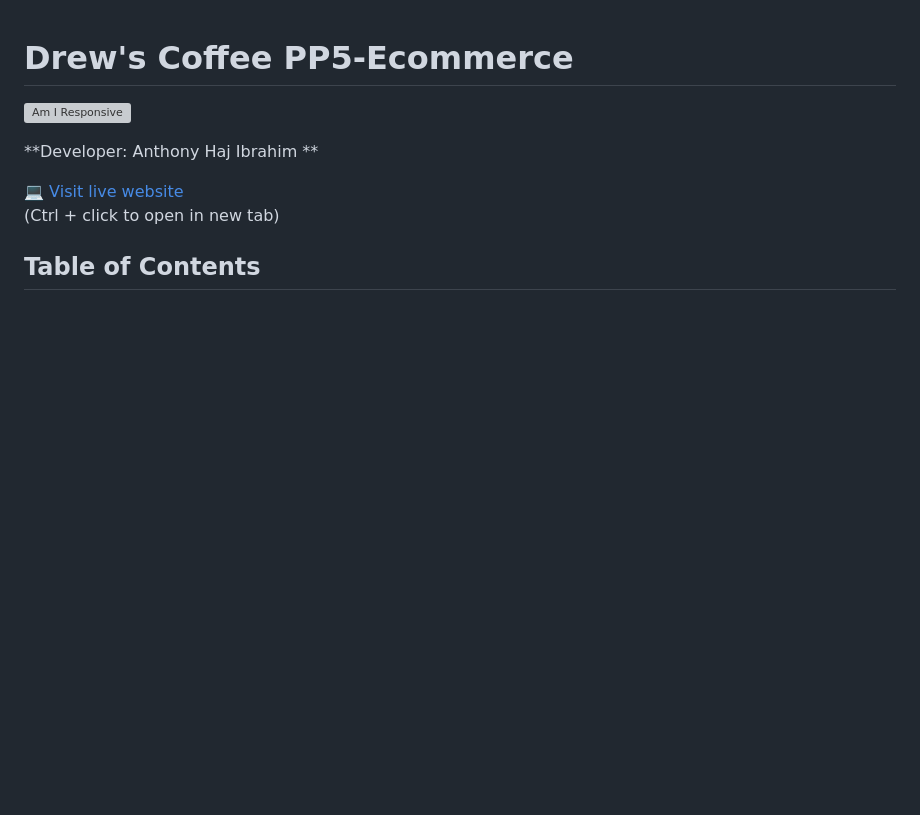
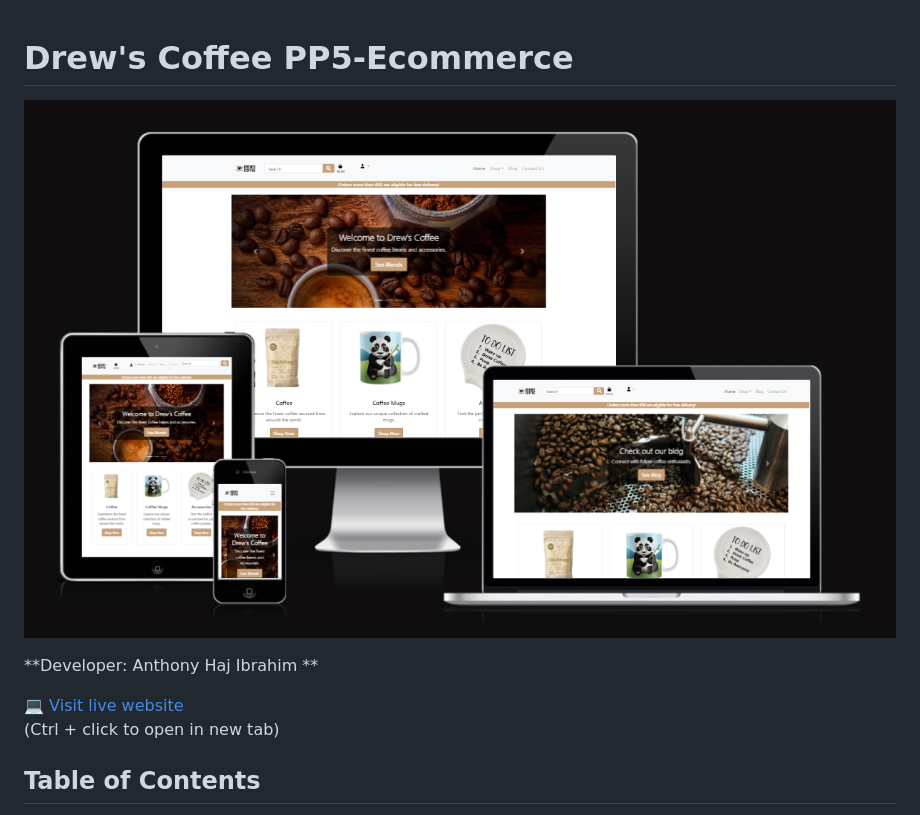
Before and after one commit to anthonyhaj/Drews-coffee-PP5, a Markdown page: README.md, the part around the change printed below. Rendered like a GitHub page; pictures changed too: docs/amiresponsive.png (added); blank space fills up the shorter version; grey boxes are pictures that could not be loaded.

Commit message:
add mockup image and deployed link to README

```diff
--- a/README.md
+++ b/README.md
@@ -1,6 +1,6 @@
 # Drew's Coffee PP5-Ecommerce
 
-![Am I Responsive]()
+![Am I Responsive](docs/amiresponsive.png)
 
 **Developer: Anthony Haj Ibrahim **
 
```
Also changed, not shown: other parts of README.md (+1 -1 lines), 2 other files.
